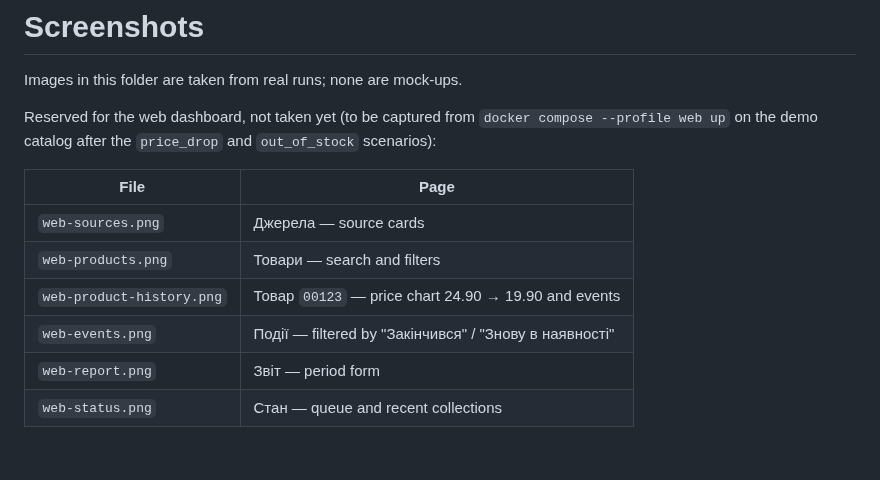
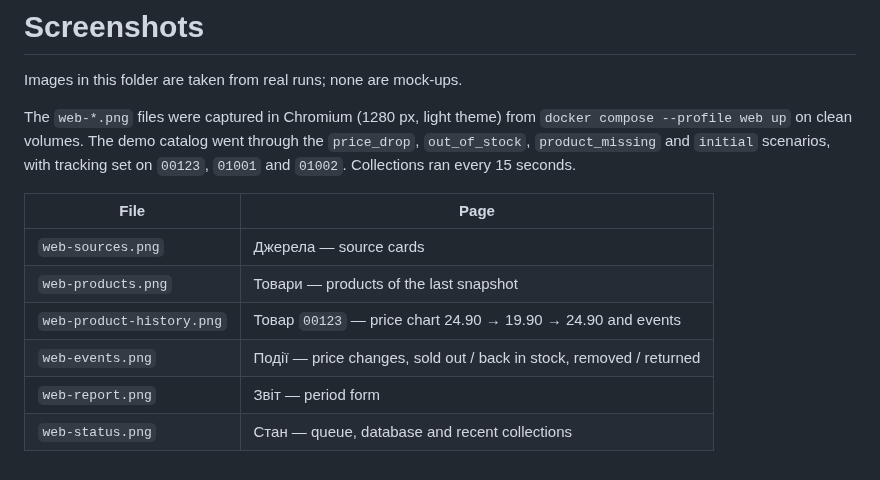
Before and after one commit to OlehHavrilko/price-monitor, a Markdown page: docs/screenshots/README.md, the part around the change. GitHub-like rendering.

```diff
--- a/docs/screenshots/README.md
+++ b/docs/screenshots/README.md
@@ -2,14 +2,16 @@
 
 Images in this folder are taken from real runs; none are mock-ups.
 
-Reserved for the web dashboard, not taken yet (to be captured from `docker compose --profile web up`
-on the demo catalog after the `price_drop` and `out_of_stock` scenarios):
+The `web-*.png` files were captured in Chromium (1280 px, light theme) from
+`docker compose --profile web up` on clean volumes. The demo catalog went through the `price_drop`,
+`out_of_stock`, `product_missing` and `initial` scenarios, with tracking set on `00123`, `01001` and
+`01002`. Collections ran every 15 seconds.
 
 | File | Page |
 | --- | --- |
 | `web-sources.png` | Джерела — source cards |
-| `web-products.png` | Товари — search and filters |
-| `web-product-history.png` | Товар `00123` — price chart 24.90 → 19.90 and events |
-| `web-events.png` | Події — filtered by "Закінчився" / "Знову в наявності" |
+| `web-products.png` | Товари — products of the last snapshot |
+| `web-product-history.png` | Товар `00123` — price chart 24.90 → 19.90 → 24.90 and events |
+| `web-events.png` | Події — price changes, sold out / back in stock, removed / returned |
 | `web-report.png` | Звіт — period form |
-| `web-status.png` | Стан — queue and recent collections |
+| `web-status.png` | Стан — queue, database and recent collections |
```
Also changed, not shown: README.md (+8 -0 lines), docs/ACCEPTANCE.md (+1 -1 lines), docs/screenshots/web-events.png (added), docs/screenshots/web-product-history.png (added), docs/screenshots/web-products.png (added), docs/screenshots/web-report.png (added), docs/screenshots/web-sources.png (added), docs/screenshots/web-status.png (added).
